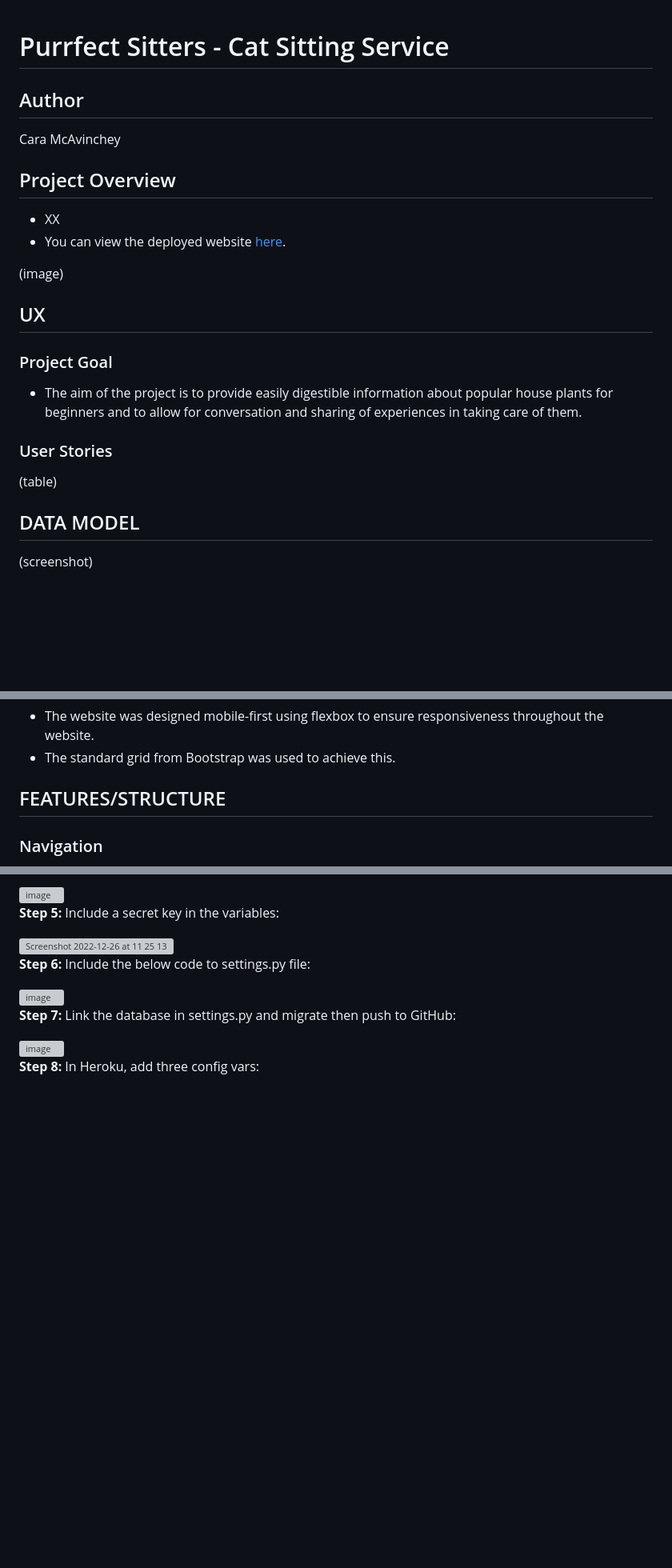
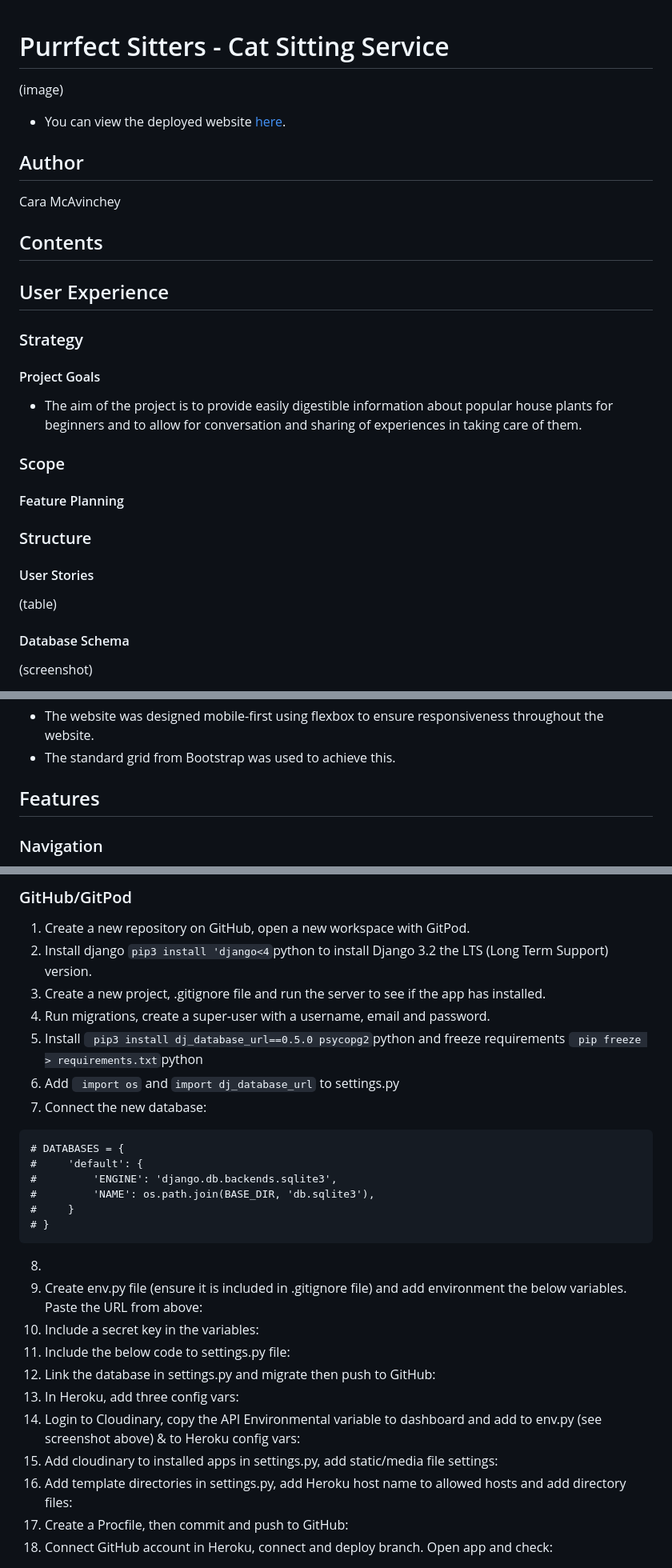
Before and after one commit to CaraMcAvinchey/purrfect-sitters, a Markdown page: README.md, 3 parts joined by grey strips. Shown: that part at 80% size. GitHub-like rendering; blank space fills up the shorter version; grey boxes are pictures that could not be loaded.

````diff
--- a/README.md
+++ b/README.md
@@ -1,23 +1,26 @@
 # Purrfect Sitters - Cat Sitting Service
+(image)
+
+* You can view the deployed website [here](#).
 
 ## Author
 Cara McAvinchey
 
-## Project Overview
-*  XX
-* You can view the deployed website [here](#).
+## Contents
 
-(image)
+## User Experience
 
-## UX
-
-### Project Goal
+### Strategy
+#### Project Goals
 * The aim of the project is to provide easily digestible information about popular house plants for beginners and to allow for conversation and sharing of experiences in taking care of them.
 
-### User Stories
+### Scope
+#### Feature Planning
+
+### Structure
+#### User Stories
 (table)
-
-## DATA MODEL
+#### Database Schema
 
 (screenshot)
 
@@ -98,7 +101,7 @@ Cara McAvinchey
 - The website was designed mobile-first using flexbox to ensure responsiveness throughout the website.
 - The standard grid from Bootstrap was used to achieve this.
 
-## FEATURES/STRUCTURE
+## Features
 
 ### Navigation
 - The users will have a choice of home, login/logout & register when visiting the site.
@@ -162,17 +188,29 @@ Please refer to the [TESTING.md](TESTING.md) file for all testing performed.
 
-<img width="372" alt="image" src="https://user-images.githubusercontent.com/97494262/209531222-599282ee-2c54-490f-b543-1f09e5255490.png">
+### GitHub/GitPod
+1. Create a new repository on GitHub, open a new workspace with GitPod.
+2. Install django ```pip3 install 'django<4```python to install Django 3.2 the LTS (Long Term Support) version.
+3. Create a new project, .gitignore file and run the server to see if the app has installed.
+4. Run migrations, create a super-user with a username, email and password.
+5. Install ```  pip3 install dj_database_url==0.5.0 psycopg2 ```python and freeze requirements ``` pip freeze > requirements.txt```python
+6. Add ``` import os``` and ```import dj_database_url``` to settings.py
+7. Connect the new database:
+ ```
+ # DATABASES = {
+ #     'default': {
+ #         'ENGINE': 'django.db.backends.sqlite3',
+ #         'NAME': os.path.join(BASE_DIR, 'db.sqlite3'),
+ #     }
+ # }
+ ```
+ 8.
+ 9. Create env.py file (ensure it is included in .gitignore file) and add environment the below variables. Paste the URL from above:
+10. Include a secret key in the variables:
+11. Include the below code to settings.py file:
+12. Link the database in settings.py and migrate then push to GitHub:
+13. In Heroku, add three config vars:
+14. Login to Cloudinary, copy the API Environmental variable to dashboard and add to env.py (see screenshot above) & to Heroku config vars:
+15. Add cloudinary to installed apps in settings.py, add static/media file settings:
+16. Add template directories in settings.py, add Heroku host name to allowed hosts and add directory files:
+17. Create a Procfile, then commit and push to GitHub:
+18. Connect GitHub account in Heroku, connect and deploy branch. Open app and check:
 
-**Step 5:** Include a secret key in the variables:
-
-<img width="800" alt="Screenshot 2022-12-26 at 11 25 13" src="https://user-images.githubusercontent.com/97494262/209531979-9ba177cc-3e44-48a7-80dc-884d06932f54.png">
-
-**Step 6:** Include the below code to settings.py file:
-
-<img width="301" alt="image" src="https://user-images.githubusercontent.com/97494262/209532128-acaa1e29-edea-45c3-93ce-2caaf0f71862.png">
-
-**Step 7:** Link the database in settings.py and migrate then push to GitHub:
-
-<img width="303" alt="image" src="https://user-images.githubusercontent.com/97494262/209532393-5283592f-5caf-4e81-b3fd-9d20bd62b111.png">
-
-**Step 8:** In Heroku, add three config vars:
-
````
Also changed, not shown: other parts of README.md (+55 -61 lines).
